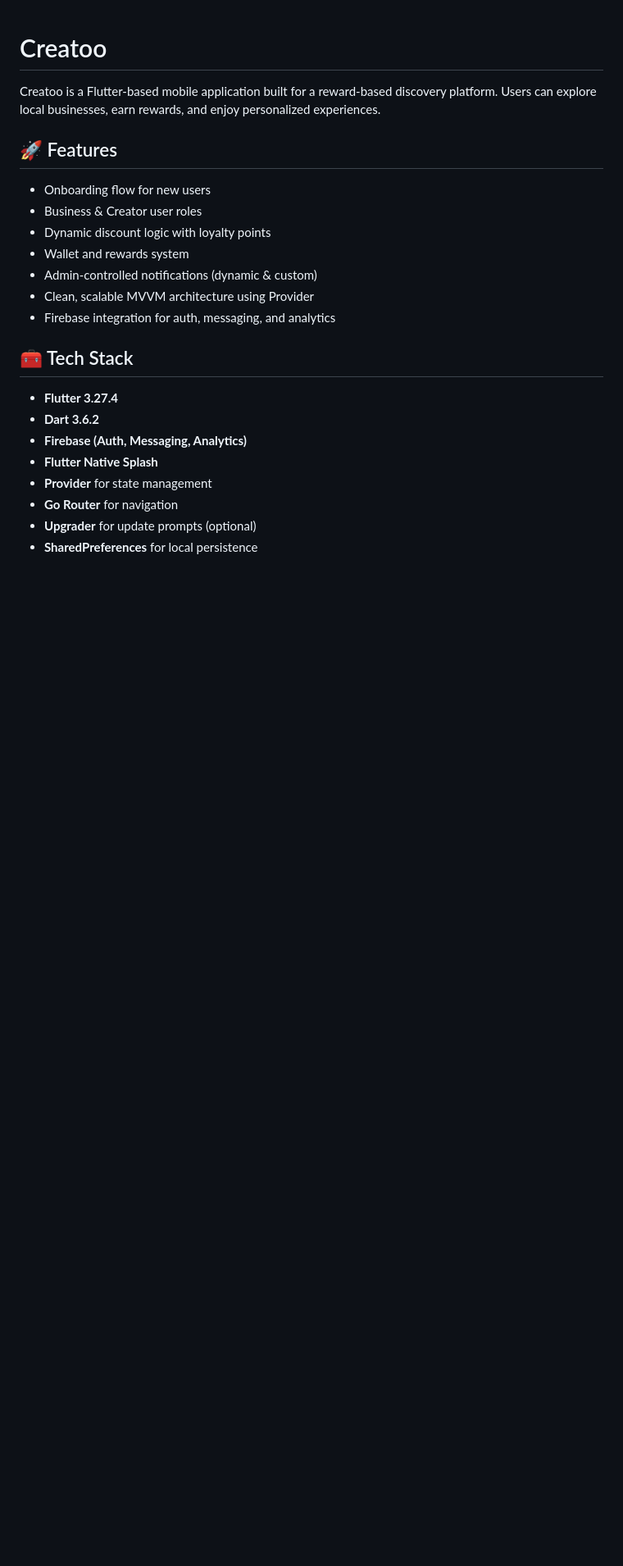
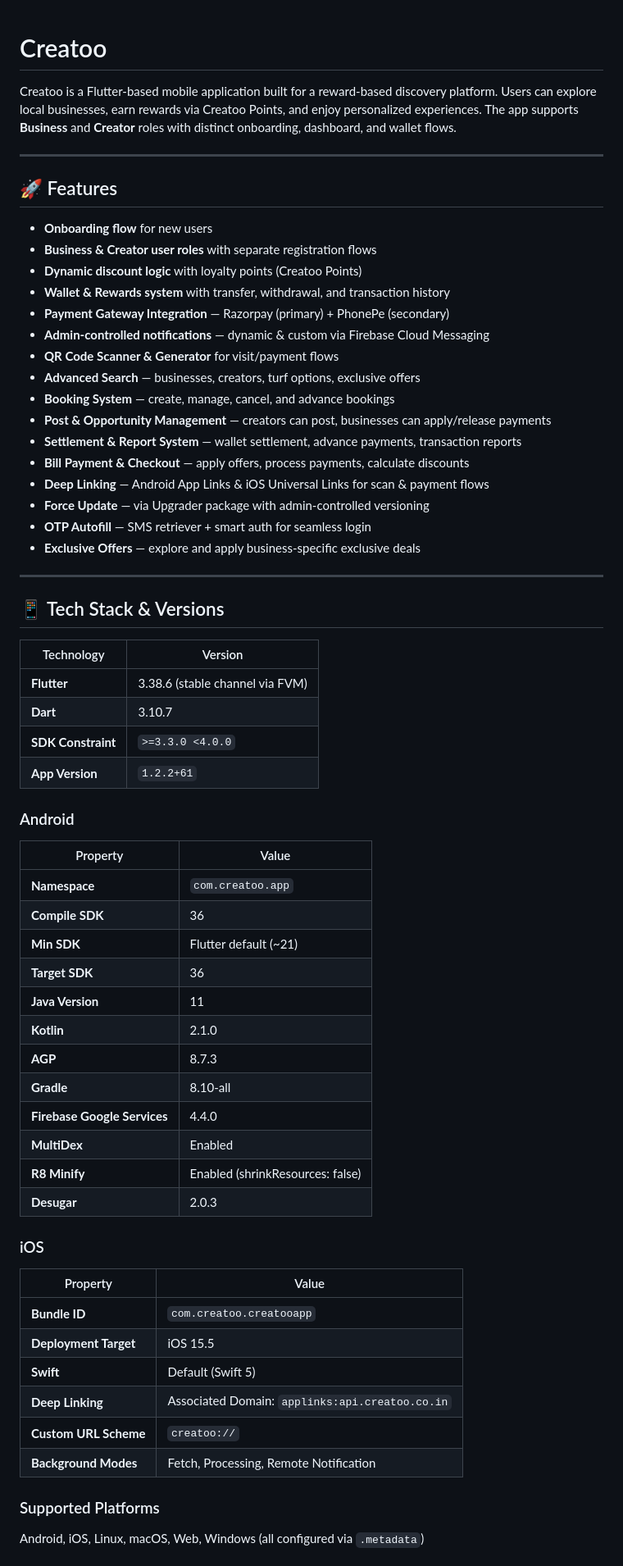
Before and after one commit to Jaiswal-Jatin/creatoo_app, a Markdown page: README.md, the part around one of its changes. Shown at 82% size. GitHub-like rendering; blank space fills up the shorter version.

```diff
--- a/README.md
+++ b/README.md
@@ -1,24 +1,68 @@
 # Creatoo
 
-Creatoo is a Flutter-based mobile application built for a reward-based discovery platform. Users can explore local businesses, earn rewards, and enjoy personalized experiences.
+Creatoo is a Flutter-based mobile application built for a reward-based discovery platform. Users can explore local businesses, earn rewards via Creatoo Points, and enjoy personalized experiences. The app supports **Business** and **Creator** roles with distinct onboarding, dashboard, and wallet flows.
+
+---
 
 ## 🚀 Features
 
-- Onboarding flow for new users
-- Business & Creator user roles
-- Dynamic discount logic with loyalty points
-- Wallet and rewards system
-- Admin-controlled notifications (dynamic & custom)
-- Clean, scalable MVVM architecture using Provider
-- Firebase integration for auth, messaging, and analytics
+- **Onboarding flow** for new users
+- **Business & Creator user roles** with separate registration flows
+- **Dynamic discount logic** with loyalty points (Creatoo Points)
+- **Wallet & Rewards system** with transfer, withdrawal, and transaction history
+- **Payment Gateway Integration** — Razorpay (primary) + PhonePe (secondary)
+- **Admin-controlled notifications** — dynamic & custom via Firebase Cloud Messaging
+- **QR Code Scanner & Generator** for visit/payment flows
+- **Advanced Search** — businesses, creators, turf options, exclusive offers
+- **Booking System** — create, manage, cancel, and advance bookings
+- **Post & Opportunity Management** — creators can post, businesses can apply/release payments
+- **Settlement & Report System** — wallet settlement, advance payments, transaction reports
+- **Bill Payment & Checkout** — apply offers, process payments, calculate discounts
+- **Deep Linking** — Android App Links & iOS Universal Links for scan & payment flows
+- **Force Update** — via Upgrader package with admin-controlled versioning
+- **OTP Autofill** — SMS retriever + smart auth for seamless login
+- **Exclusive Offers** — explore and apply business-specific exclusive deals
 
-## 🧰 Tech Stack
+---
 
-- **Flutter 3.27.4**
-- **Dart 3.6.2**
-- **Firebase (Auth, Messaging, Analytics)**
-- **Flutter Native Splash**
-- **Provider** for state management
-- **Go Router** for navigation
-- **Upgrader** for update prompts (optional)
-- **SharedPreferences** for local persistence
+## 📱 Tech Stack & Versions
+
+| Technology | Version |
+|---|---|
+| **Flutter** | 3.38.6 (stable channel via FVM) |
+| **Dart** | 3.10.7 |
+| **SDK Constraint** | `>=3.3.0 <4.0.0` |
+| **App Version** | `1.2.2+61` |
+
+### Android
+
+| Property | Value |
+|---|---|
+| **Namespace** | `com.creatoo.app` |
+| **Compile SDK** | 36 |
+| **Min SDK** | Flutter default (~21) |
+| **Target SDK** | 36 |
+| **Java Version** | 11 |
+| **Kotlin** | 2.1.0 |
+| **AGP** | 8.7.3 |
+| **Gradle** | 8.10-all |
+| **Firebase Google Services** | 4.4.0 |
+| **MultiDex** | Enabled |
+| **R8 Minify** | Enabled (shrinkResources: false) |
+| **Desugar** | 2.0.3 |
+
+### iOS
+
+| Property | Value |
+|---|---|
+| **Bundle ID** | `com.creatoo.creatooapp` |
+| **Deployment Target** | iOS 15.5 |
+| **Swift** | Default (Swift 5) |
+| **Deep Linking** | Associated Domain: `applinks:api.creatoo.co.in` |
+| **Custom URL Scheme** | `creatoo://` |
+| **Background Modes** | Fetch, Processing, Remote Notification |
+
+### Supported Platforms
+
+Android, iOS, Linux, macOS, Web, Windows (all configured via `.metadata`)
+
```
Also changed, not shown: other parts of README.md (+226 -121 lines).
